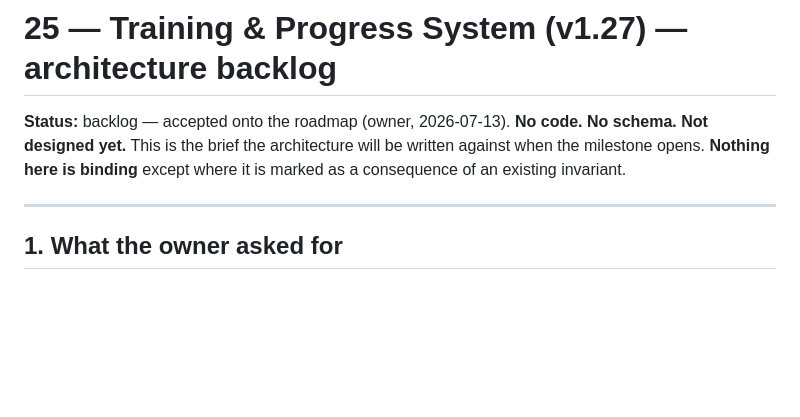
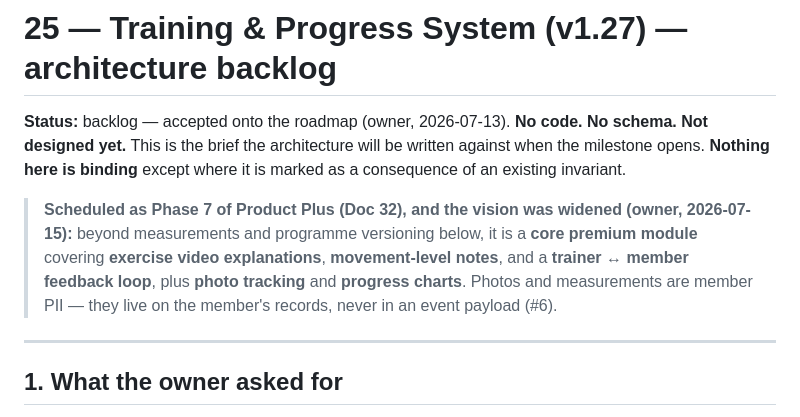
Before and after one commit to yunusyilmaz034/StudioYonetimAsistani, a Markdown page: docs/architecture/25-training-progress-backlog.md, the part around the change. Rendered like a GitHub page; blank space fills up the shorter version.

```diff
--- a/docs/architecture/25-training-progress-backlog.md
+++ b/docs/architecture/25-training-progress-backlog.md
@@ -3,6 +3,12 @@
 **Status:** backlog — accepted onto the roadmap (owner, 2026-07-13). **No code. No schema. Not
 designed yet.** This is the brief the architecture will be written against when the milestone opens.
 **Nothing here is binding** except where it is marked as a consequence of an existing invariant.
+
+> **Scheduled as Phase 7 of Product Plus (Doc 32), and the vision was widened (owner, 2026-07-15):**
+> beyond measurements and programme versioning below, it is a **core premium module** covering
+> **exercise video explanations**, **movement-level notes**, and a **trainer ↔ member feedback loop**,
+> plus **photo tracking** and **progress charts**. Photos and measurements are member PII — they live
+> on the member's records, never in an event payload (#6).
 
 ---
 
```
Also changed, not shown: docs/architecture/32-product-plus-roadmap.md (added, +125 -0 lines).
